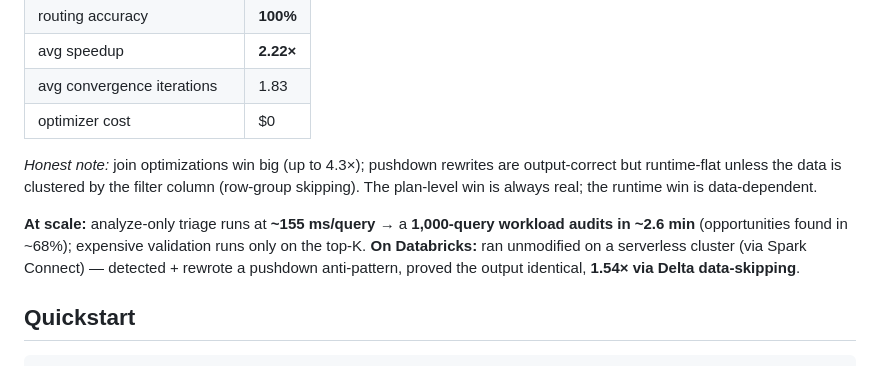
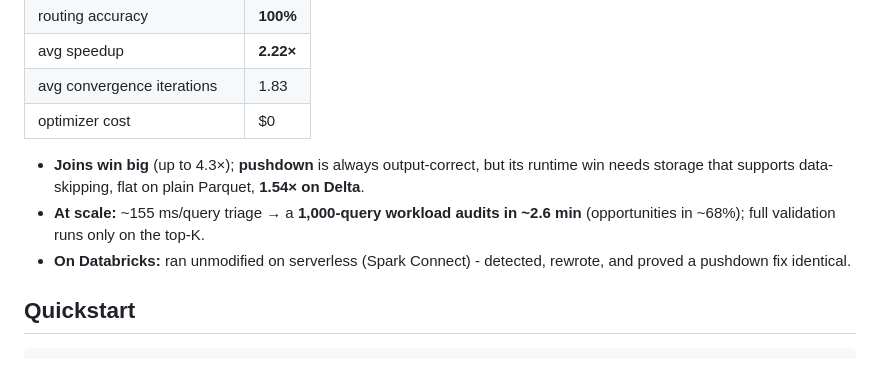
Before and after one commit to Yashi248/SQLSparkOptimizer, a Markdown page: README.md, the part around one of its changes. GitHub-like rendering.

```diff
--- a/README.md
+++ b/README.md
@@ -58,9 +58,9 @@ If a deterministic rule fits, it's applied and proven. If none fits, the system
 | avg convergence iterations     | 1.83      |
 | optimizer cost                 | $0        |
 
-_Honest note:_ join optimizations win big (up to 4.3×); pushdown rewrites are output-correct but runtime-flat unless the data is clustered by the filter column (row-group skipping). The plan-level win is always real; the runtime win is data-dependent.
-
-**At scale:** analyze-only triage runs at **~155 ms/query** → a **1,000-query workload audits in ~2.6 min** (opportunities found in ~68%); expensive validation runs only on the top-K. **On Databricks:** ran unmodified on a serverless cluster (via Spark Connect) — detected + rewrote a pushdown anti-pattern, proved the output identical, **1.54× via Delta data-skipping**.
+- **Joins win big** (up to 4.3×); **pushdown** is always output-correct, but its runtime win needs storage that supports data-skipping, flat on plain Parquet, **1.54× on Delta**.
+- **At scale:** ~155 ms/query triage → a **1,000-query workload audits in ~2.6 min** (opportunities in ~68%); full validation runs only on the top-K.
+- **On Databricks:** ran unmodified on serverless (Spark Connect) - detected, rewrote, and proved a pushdown fix identical.
 
 ## Quickstart
 
```
Also changed, not shown: other parts of README.md (+1 -1 lines).
